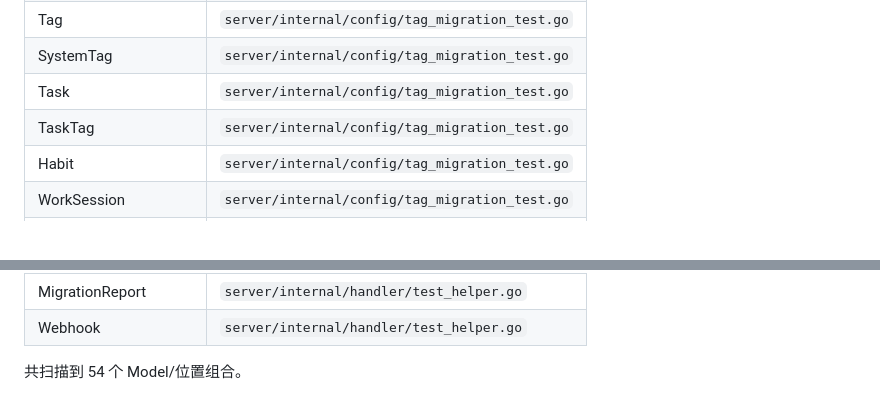
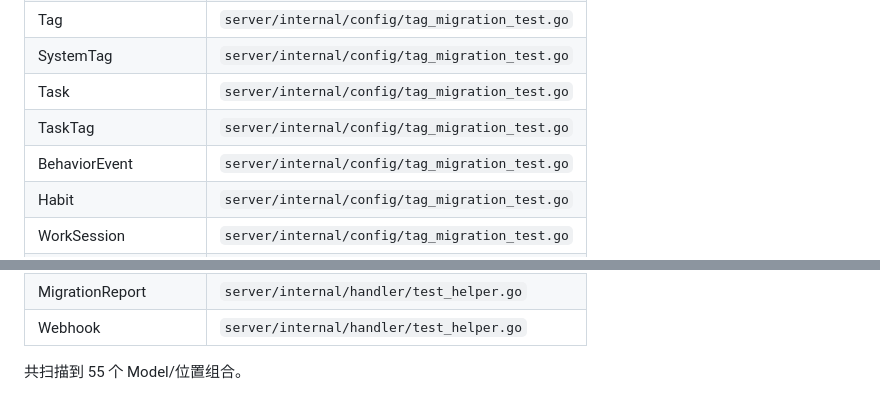
Before and after one commit to z7ping/Slowlight, a Markdown page: docs/_generated/data-model.md, 2 parts joined by grey strips. GitHub-like rendering.

Commit message:
docs(generated): register migration test behavior-event dependency

```diff
--- a/docs/_generated/data-model.md
+++ b/docs/_generated/data-model.md
@@ -62,6 +62,7 @@
 | SystemTag | `server/internal/config/tag_migration_test.go` |
 | Task | `server/internal/config/tag_migration_test.go` |
 | TaskTag | `server/internal/config/tag_migration_test.go` |
+| BehaviorEvent | `server/internal/config/tag_migration_test.go` |
 | Habit | `server/internal/config/tag_migration_test.go` |
 | WorkSession | `server/internal/config/tag_migration_test.go` |
 | Reflection | `server/internal/config/tag_migration_test.go` |
@@ -91,4 +92,4 @@
 | MigrationReport | `server/internal/handler/test_helper.go` |
 | Webhook | `server/internal/handler/test_helper.go` |
 
-共扫描到 54 个 Model/位置组合。
+共扫描到 55 个 Model/位置组合。
```
